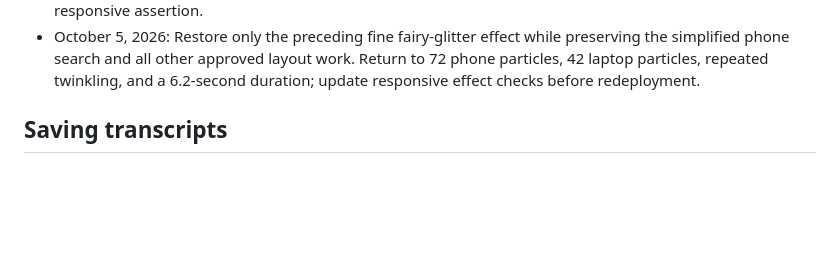
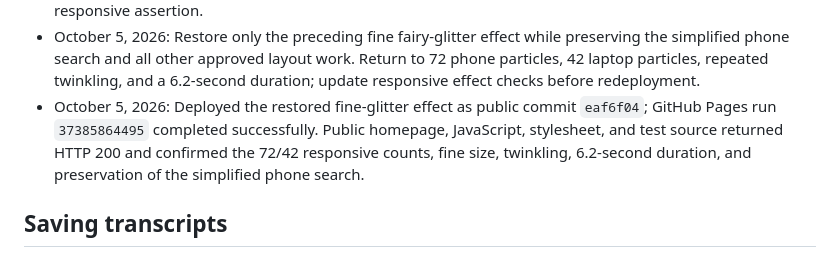
Before and after one commit to zehan-T/outfit-forecast, a Markdown page: plan.md, the part around the change. Drawn GitHub-style; blank space fills up the shorter version.

Commit message:
Record fine glitter deployment

```diff
--- a/plan.md
+++ b/plan.md
@@ -487,6 +487,11 @@ Record material plan changes and why they were made.
   preserving the simplified phone search and all other approved layout work.
   Return to 72 phone particles, 42 laptop particles, repeated twinkling, and a
   6.2-second duration; update responsive effect checks before redeployment.
+- October 5, 2026: Deployed the restored fine-glitter effect as public commit
+  `eaf6f04`; GitHub Pages run `37385864495` completed successfully. Public
+  homepage, JavaScript, stylesheet, and test source returned HTTP 200 and
+  confirmed the 72/42 responsive counts, fine size, twinkling, 6.2-second
+  duration, and preservation of the simplified phone search.
 
 ## Saving transcripts
 
```
Also changed, not shown: verification.md (+5 -0 lines).
